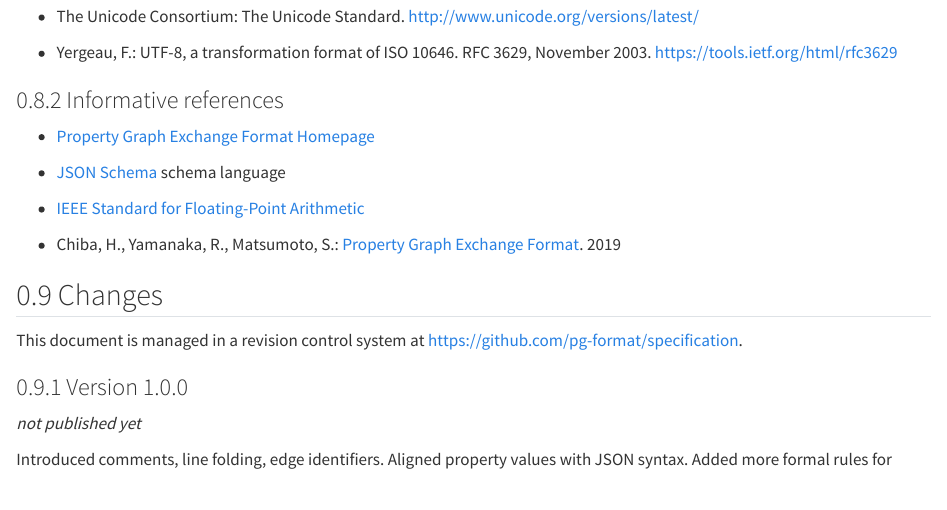
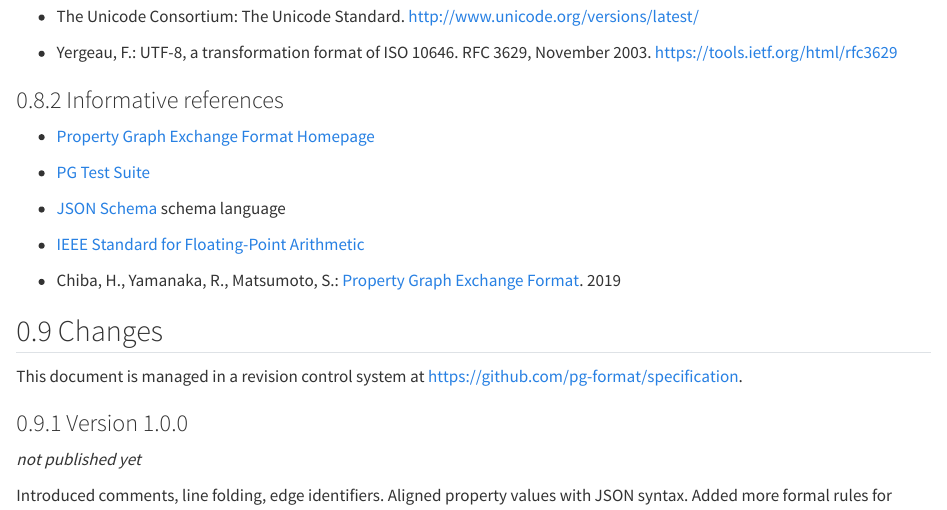
Before and after one commit to pg-format/specification, a Quarto document (index.qmd): the page in a window 1100 px wide, from 7900 px down. Rendered offline with R 4.5, knitr and Pandoc in place of Quarto, with nearby package versions.

Commit message:
Link to test suite

```diff
--- a/index.qmd
+++ b/index.qmd
@@ -511,6 +511,8 @@
 
 - [Property Graph Exchange Format Homepage](https://pg-format.github.io/)
 
+- [PG Test Suite](https://github.com/pg-format/pg-test-suite)
+
 - [JSON Schema](https://json-schema.org/) schema language
 
 - [IEEE Standard for Floating-Point Arithmetic](https://doi.org/10.1109/IEEESTD.2019.8766229)
```
Also changed, not shown: 1 other file.
